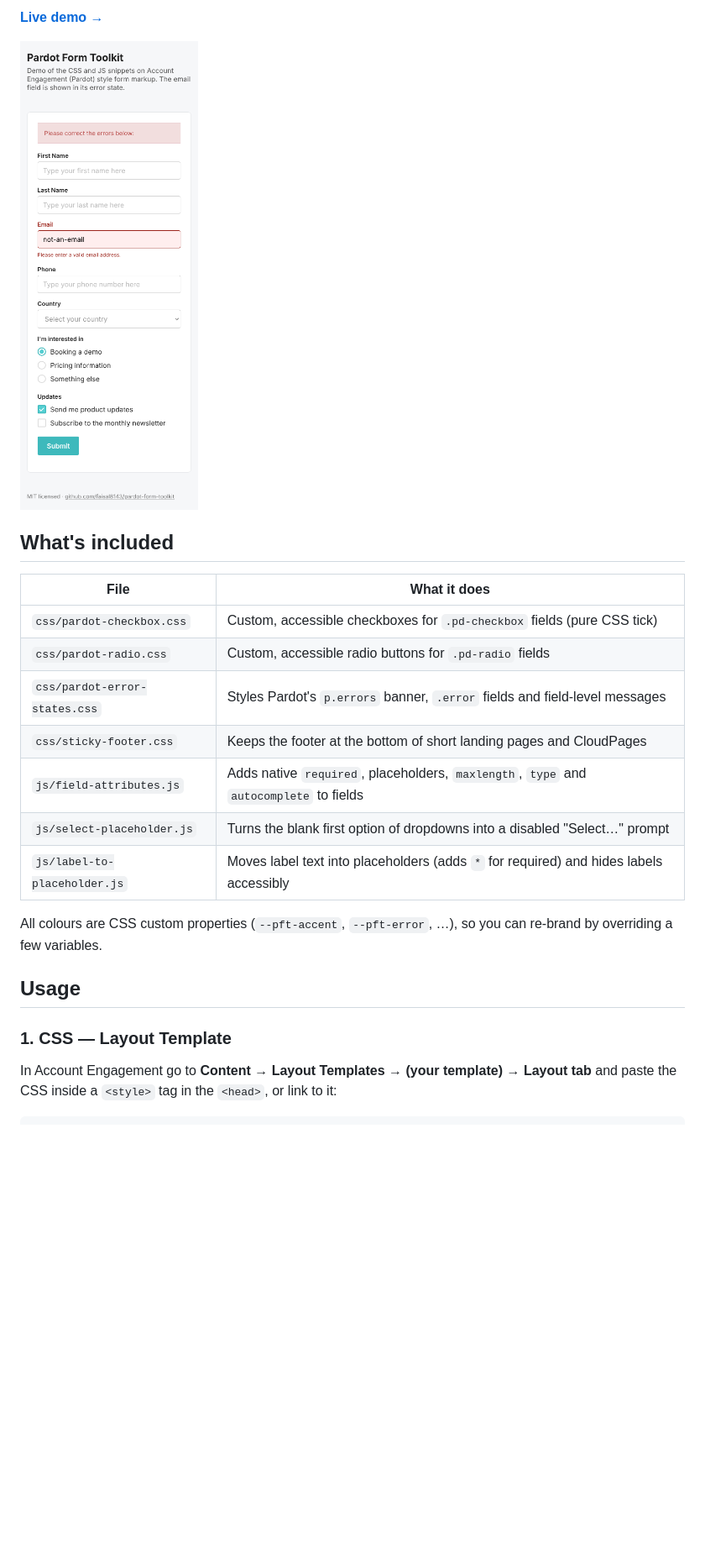
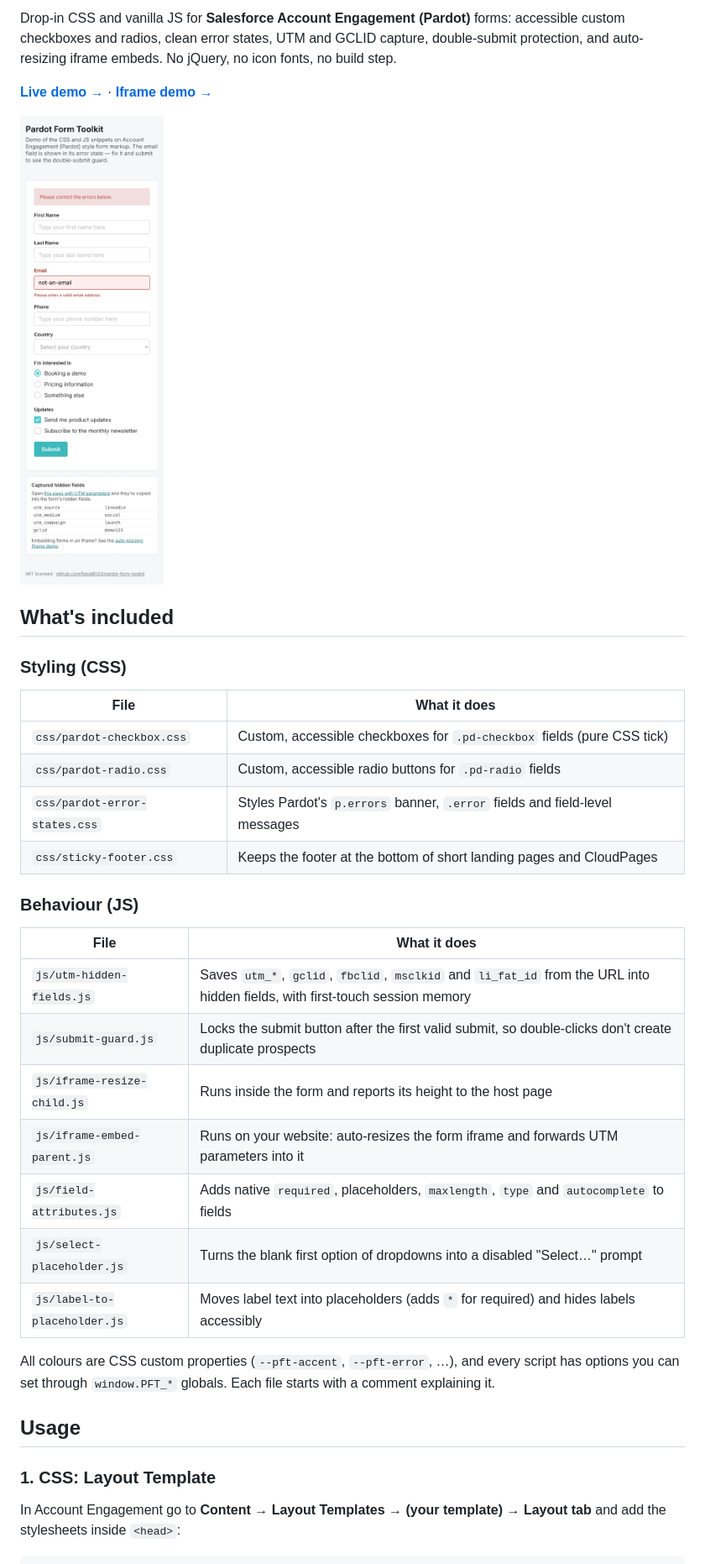
Before and after one commit to faisal8143/pardot-form-toolkit, a Markdown page: README.md, the part around one of its changes. Shown at 84% size. GitHub-like rendering; pictures changed too: docs/demo.png; blank space fills up the shorter version.

````diff
--- a/README.md
+++ b/README.md
@@ -4,9 +5,13 @@ Drop-in CSS and vanilla JS snippets for styling and improving **Salesforce Accou
 
-**[Live demo →](https://faisal8143.github.io/pardot-form-toolkit/)**
+Drop-in CSS and vanilla JS for **Salesforce Account Engagement (Pardot)** forms: accessible custom checkboxes and radios, clean error states, UTM and GCLID capture, double-submit protection, and auto-resizing iframe embeds. No jQuery, no icon fonts, no build step.
+
+**[Live demo →](https://faisal8143.github.io/pardot-form-toolkit/)** · **[Iframe demo →](https://faisal8143.github.io/pardot-form-toolkit/examples/embed.html?utm_source=github)**
 
 <img src="docs/demo.png" alt="Demo form with custom radios, checkboxes, select placeholder and error states" width="420">
 
 ## What's included
+
+### Styling (CSS)
 
 | File | What it does |
 |---|---|
@@ -14,16 +19,25 @@ Drop-in CSS and vanilla JS snippets for styling and improving **Salesforce Accou
 | `css/pardot-radio.css` | Custom, accessible radio buttons for `.pd-radio` fields |
 | `css/pardot-error-states.css` | Styles Pardot's `p.errors` banner, `.error` fields and field-level messages |
 | `css/sticky-footer.css` | Keeps the footer at the bottom of short landing pages and CloudPages |
+
+### Behaviour (JS)
+
+| File | What it does |
+|---|---|
+| `js/utm-hidden-fields.js` | Saves `utm_*`, `gclid`, `fbclid`, `msclkid` and `li_fat_id` from the URL into hidden fields, with first-touch session memory |
+| `js/submit-guard.js` | Locks the submit button after the first valid submit, so double-clicks don't create duplicate prospects |
+| `js/iframe-resize-child.js` | Runs inside the form and reports its height to the host page |
+| `js/iframe-embed-parent.js` | Runs on your website: auto-resizes the form iframe and forwards UTM parameters into it |
 | `js/field-attributes.js` | Adds native `required`, placeholders, `maxlength`, `type` and `autocomplete` to fields |
 | `js/select-placeholder.js` | Turns the blank first option of dropdowns into a disabled "Select…" prompt |
 | `js/label-to-placeholder.js` | Moves label text into placeholders (adds `*` for required) and hides labels accessibly |
 
-All colours are CSS custom properties (`--pft-accent`, `--pft-error`, …), so you can re-brand by overriding a few variables.
+All colours are CSS custom properties (`--pft-accent`, `--pft-error`, …), and every script has options you can set through `window.PFT_*` globals. Each file starts with a comment explaining it.
 
 ## Usage
 
-### 1. CSS — Layout Template
+### 1. CSS: Layout Template
 
-In Account Engagement go to **Content → Layout Templates → (your template) → Layout tab** and paste the CSS inside a `<style>` tag in the `<head>`, or link to it:
+In Account Engagement go to **Content → Layout Templates → (your template) → Layout tab** and add the stylesheets inside `<head>`:
 
 ```html
````
Also changed, not shown: other parts of README.md (+59 -11 lines), .github/pull_request_template.md (added, +9 -0 lines), CHANGELOG.md (added, +27 -0 lines), CONTRIBUTING.md (added, +32 -0 lines), 13 other files.
